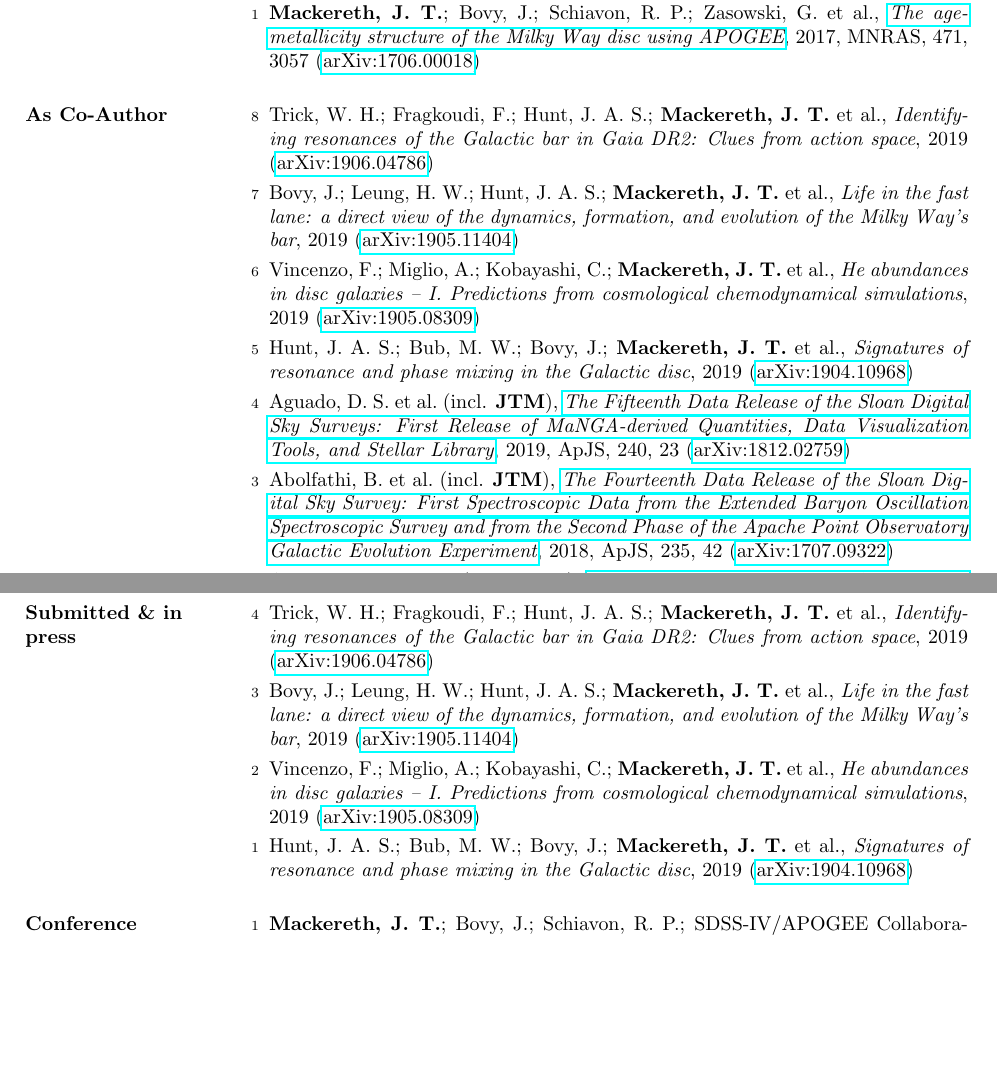
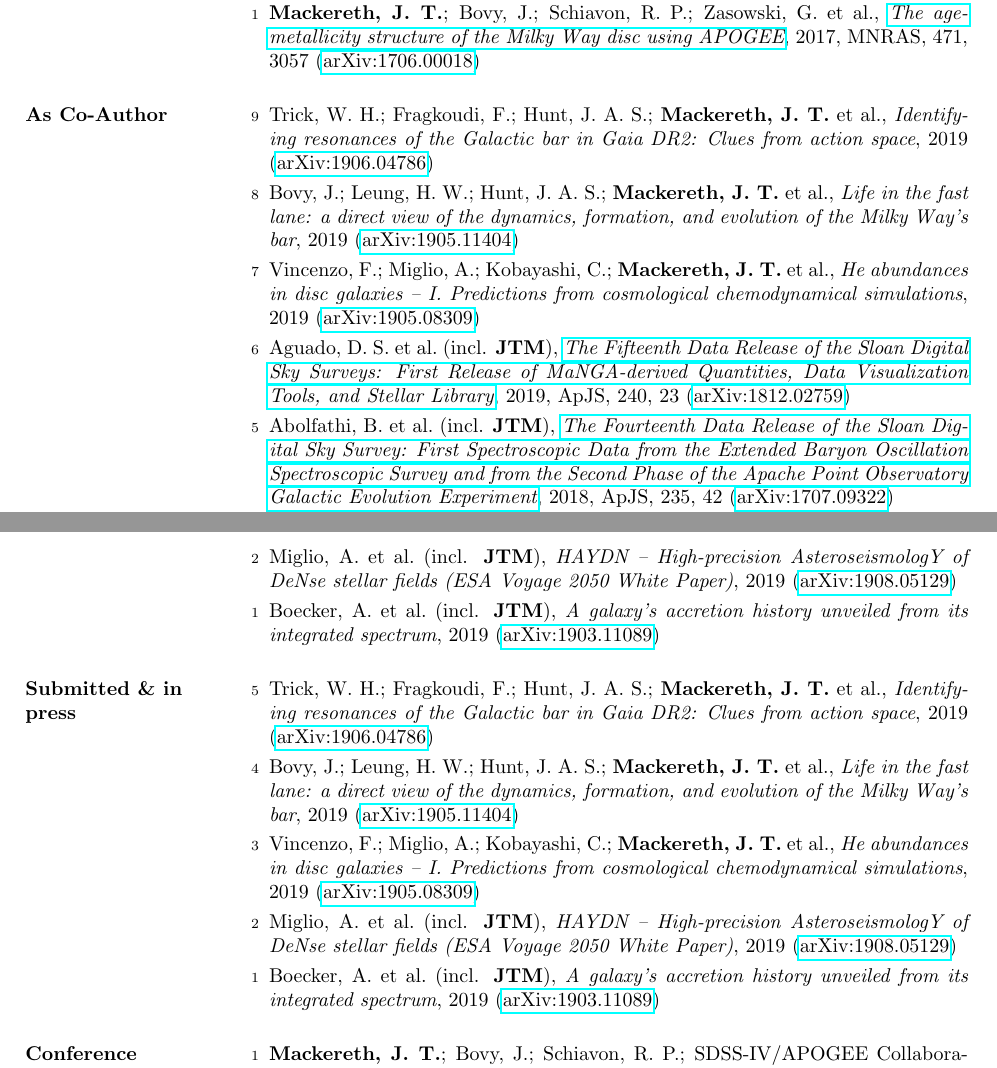
Before and after one commit to jmackereth/Ted_CV, a LaTeX CV (cv/cv_2.tex, which reads cv/pubs_coauthor.tex, cv/pubs_unref.tex): two parts of pages 1 and 2 of 3, joined at a grey line, cut so that both start at the same text, the shorter picture padded with empty space. Compiled offline with pdfLaTeX.

Commit message:
fix to include papers with author as Ted

```diff
--- a/cv/pubs_coauthor.tex
+++ b/cv/pubs_coauthor.tex
@@ -1,11 +1,10 @@
-\item[{\scriptsize8}]Trick, W. H.; Fragkoudi, F.; Hunt, J. A. S.; \textbf{Mackereth,~J.~T.}~et al., \textit{Identifying resonances of the Galactic bar in Gaia DR2: Clues from action space}, 2019 (\arxiv{1906.04786})
+\item[{\scriptsize9}]Trick, W. H.; Fragkoudi, F.; Hunt, J. A. S.; \textbf{Mackereth,~J.~T.}~et al., \textit{Identifying resonances of the Galactic bar in Gaia DR2: Clues from action space}, 2019 (\arxiv{1906.04786})
 
-\item[{\scriptsize7}]Bovy, J.; Leung, H. W.; Hunt, J. A. S.; \textbf{Mackereth,~J.~T.}~et al., \textit{Life in the fast lane: a direct view of the dynamics, formation, and evolution of the Milky Way's bar}, 2019 (\arxiv{1905.11404})
+\item[{\scriptsize8}]Bovy, J.; Leung, H. W.; Hunt, J. A. S.; \textbf{Mackereth,~J.~T.}~et al., \textit{Life in the fast lane: a direct view of the dynamics, formation, and evolution of the Milky Way's bar}, 2019 (\arxiv{1905.11404})
 
-\item[{\scriptsize6}]Vincenzo, F.; Miglio, A.; Kobayashi, C.; \textbf{Mackereth,~J.~T.}~et al., \textit{He abundances in disc galaxies -- I. Predictions from cosmological chemodynamical simulations}, 2019 (\arxiv{1905.08309})
+\item[{\scriptsize7}]Vincenzo, F.; Miglio, A.; Kobayashi, C.; \textbf{Mackereth,~J.~T.}~et al., \textit{He abundances in disc galaxies -- I. Predictions from cosmological chemodynamical simulations}, 2019 (\arxiv{1905.08309})
 
-\item[{\scriptsize5}]Hunt, J. A. S.; Bub, M. W.; Bovy, J.; \textbf{Mackereth,~J.~T.}~et al., \textit{Signatures of resonance and phase mixing in the Galactic disc}, 2019 (\arxiv{1904.10968})
+\item[{\scriptsize6}]Aguado, D. S.~et al.~(incl. \textbf{JTM}), \doi{10.3847/1538-4365/aaf651}{The Fifteenth Data Release of the Sloan Digital Sky Surveys: First Release of MaNGA-derived Quantities, Data Visualization Tools, and Stellar Library}, 2019, \apjs, {240}, 23 (\arxiv{1812.02759})
 
-\item[{\scriptsize4}]Aguado, D. S.~et al.~(incl. \textbf{JTM}), \doi{10.3847/1538-4365/aaf651}{The Fifteenth Data Release of the Sloan Digital Sky Surveys: First Release of MaNGA-derived Quantities, Data Visualization Tools, and Stellar Library}, 2019, \apjs, {240}, 23 (\arxiv{1812.02759})
+\item[{\scriptsize5}]Abolfathi, B.~et al.~(incl. \textbf{JTM}), \doi{10.3847/1538-4365/aa9e8a}{The Fourteenth Data Release of the Sloan Digital Sky Survey: First Spectroscopic Data from the Extended Baryon Oscillation Spectroscopic Survey and from the Second Phase of the Apache Point Observatory Galactic Evolution Experiment}, 2018, \apjs, {235}, 42 (\arxiv{1707.09322})
 
-\item[{\scriptsize3}]Abolfathi, B.~et al.~(incl. \textbf{JTM}), \doi{10.3847/1538-4365/aa9e8a}{The Fourteenth Data Release of the Sloan Digital Sky Survey: First Spectroscopic Data from the Extended Baryon Oscillation Spectroscopic Survey and from the Second Phase of the Apache Point Observatory Galactic Evolution Experiment}, 2018, \apjs, {235}, 42 (\arxiv{1707.09322})
@@ -14 +14,4 @@
 
+\item[{\scriptsize2}]Miglio, A.~et al.~(incl. \textbf{JTM}), \textit{HAYDN -- High-precision AsteroseismologY of DeNse stellar fields (ESA Voyage 2050 White Paper)}, 2019 (\arxiv{1908.05129})
+
+\item[{\scriptsize1}]Boecker, A.~et al.~(incl. \textbf{JTM}), \textit{A galaxy's accretion history unveiled from its integrated spectrum}, 2019 (\arxiv{1903.11089})
--- a/cv/pubs_unref.tex
+++ b/cv/pubs_unref.tex
@@ -1,7 +1,9 @@
-\item[{\scriptsize4}]Trick, W. H.; Fragkoudi, F.; Hunt, J. A. S.; \textbf{Mackereth,~J.~T.}~et al., \textit{Identifying resonances of the Galactic bar in Gaia DR2: Clues from action space}, 2019 (\arxiv{1906.04786})
+\item[{\scriptsize5}]Trick, W. H.; Fragkoudi, F.; Hunt, J. A. S.; \textbf{Mackereth,~J.~T.}~et al., \textit{Identifying resonances of the Galactic bar in Gaia DR2: Clues from action space}, 2019 (\arxiv{1906.04786})
 
-\item[{\scriptsize3}]Bovy, J.; Leung, H. W.; Hunt, J. A. S.; \textbf{Mackereth,~J.~T.}~et al., \textit{Life in the fast lane: a direct view of the dynamics, formation, and evolution of the Milky Way's bar}, 2019 (\arxiv{1905.11404})
+\item[{\scriptsize4}]Bovy, J.; Leung, H. W.; Hunt, J. A. S.; \textbf{Mackereth,~J.~T.}~et al., \textit{Life in the fast lane: a direct view of the dynamics, formation, and evolution of the Milky Way's bar}, 2019 (\arxiv{1905.11404})
 
-\item[{\scriptsize2}]Vincenzo, F.; Miglio, A.; Kobayashi, C.; \textbf{Mackereth,~J.~T.}~et al., \textit{He abundances in disc galaxies -- I. Predictions from cosmological chemodynamical simulations}, 2019 (\arxiv{1905.08309})
+\item[{\scriptsize3}]Vincenzo, F.; Miglio, A.; Kobayashi, C.; \textbf{Mackereth,~J.~T.}~et al., \textit{He abundances in disc galaxies -- I. Predictions from cosmological chemodynamical simulations}, 2019 (\arxiv{1905.08309})
 
-\item[{\scriptsize1}]Hunt, J. A. S.; Bub, M. W.; Bovy, J.; \textbf{Mackereth,~J.~T.}~et al., \textit{Signatures of resonance and phase mixing in the Galactic disc}, 2019 (\arxiv{1904.10968})
+\item[{\scriptsize2}]Miglio, A.~et al.~(incl. \textbf{JTM}), \textit{HAYDN -- High-precision AsteroseismologY of DeNse stellar fields (ESA Voyage 2050 White Paper)}, 2019 (\arxiv{1908.05129})
+
+\item[{\scriptsize1}]Boecker, A.~et al.~(incl. \textbf{JTM}), \textit{A galaxy's accretion history unveiled from its integrated spectrum}, 2019 (\arxiv{1903.11089})
```
Also changed, not shown: cv/summary.tex (+1 -1 lines), cv/pubs_proceedings.tex (line endings or trailing spaces), cv/pubs_coauthor.tex (4 more changed lines), 3 other files.
